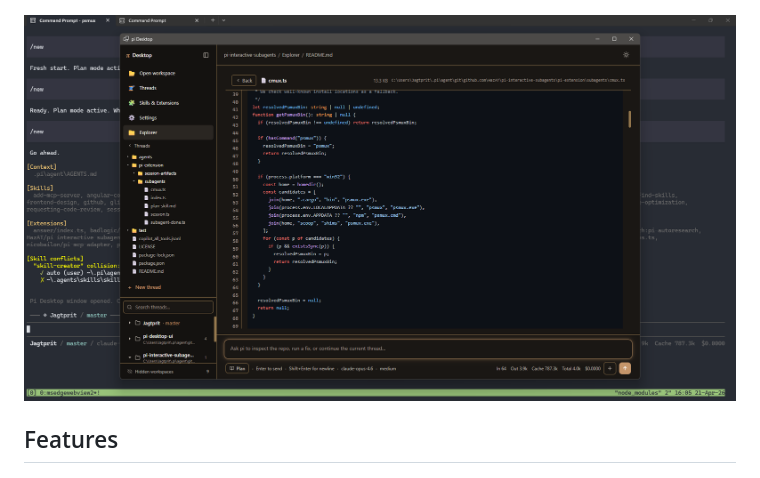
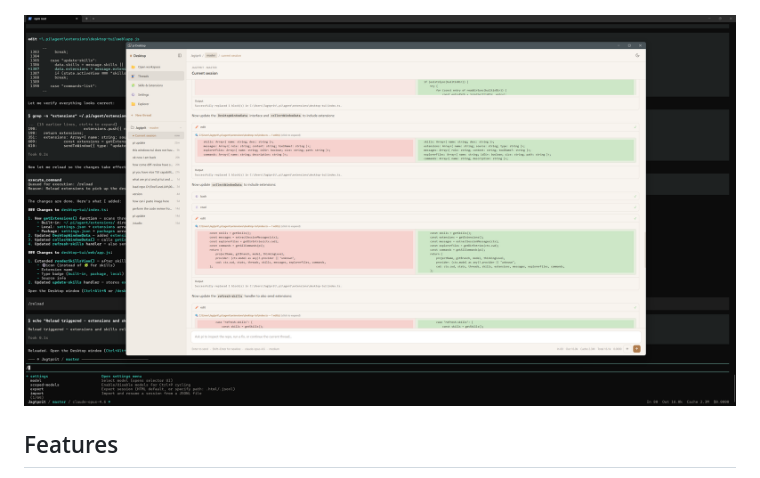
Before and after one commit to pvjagtap/pi-desktop-ui, a Markdown page: README.md, the part around the change. Rendered like a GitHub page.

Commit message:
Keep Screenshot_2 for code diffs section

```diff
--- a/README.md
+++ b/README.md
@@ -4,7 +4,7 @@ A native desktop GUI for [pi](https://github.com/mariozechner/pi-coding-agent)
 
 ![Pi Desktop - Chat View](assets/Screenshot_5.png)
 
-![Pi Desktop - Code Diffs & Tools](assets/Screenshot_6.png)
+![Pi Desktop - Code Diffs & Tools](assets/Screenshot_2.png)
 
 ## Features
 
```
